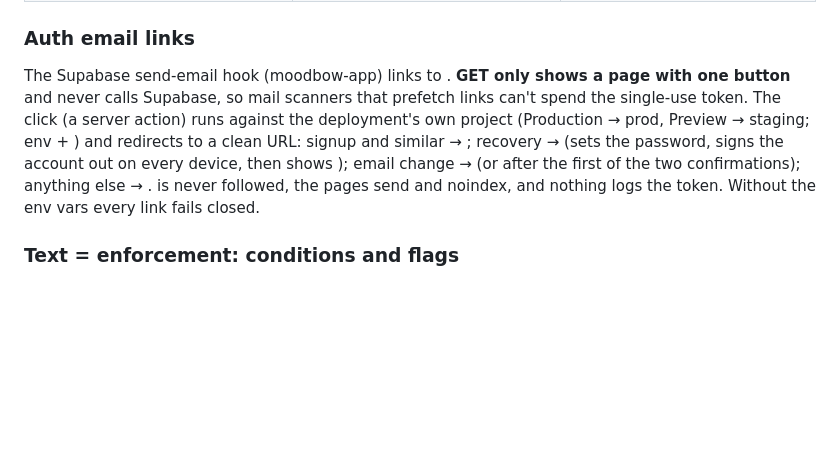
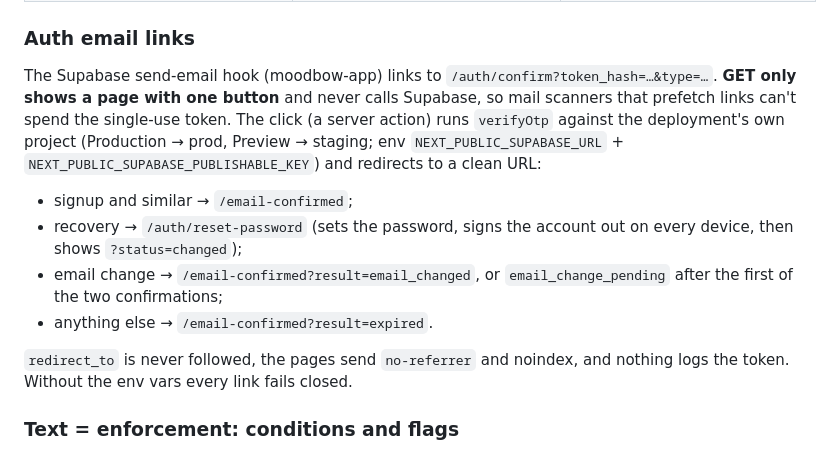
Before and after one commit to BurrowSoft/moodbow-web, a Markdown page: README.md, the part around the change. Rendered like a GitHub page; blank space fills up the shorter version.

Commit message:
docs(readme): fix the auth links section (shell-mangled in 83e5b25)
Co-Authored-By: Claude Opus 5.5 <noreply@anthropic.com>

```diff
--- a/README.md
+++ b/README.md
@@ -61,14 +61,21 @@ Fonts: Poppins (Latin), with Prompt ready for Thai glyphs (not preloaded), self-
 
 ### Auth email links
 
-The Supabase send-email hook (moodbow-app) links to . **GET only shows a page
+The Supabase send-email hook (moodbow-app) links to `/auth/confirm?token_hash=…&type=…`. **GET only shows a page
 with one button** and never calls Supabase, so mail scanners that prefetch links can't spend the single-use
-token. The click (a server action) runs  against the deployment's own project (Production → prod,
-Preview → staging; env  + ) and redirects to a
-clean URL: signup and similar → ; recovery →  (sets the password, signs
-the account out on every device, then shows ); email change →  (or  after the first of the two confirmations); anything else →
-.  is never followed, the pages send  and noindex, and nothing logs
-the token. Without the env vars every link fails closed.
+token. The click (a server action) runs `verifyOtp` against the deployment's own project (Production → prod,
+Preview → staging; env `NEXT_PUBLIC_SUPABASE_URL` + `NEXT_PUBLIC_SUPABASE_PUBLISHABLE_KEY`) and redirects to a
+clean URL:
+
+- signup and similar → `/email-confirmed`;
+- recovery → `/auth/reset-password` (sets the password, signs the account out on every device, then shows
+  `?status=changed`);
+- email change → `/email-confirmed?result=email_changed`, or `email_change_pending` after the first of the two
+  confirmations;
+- anything else → `/email-confirmed?result=expired`.
+
+`redirect_to` is never followed, the pages send `no-referrer` and noindex, and nothing logs the token. Without
+the env vars every link fails closed.
 
 ### Text = enforcement: conditions and flags
 
```
